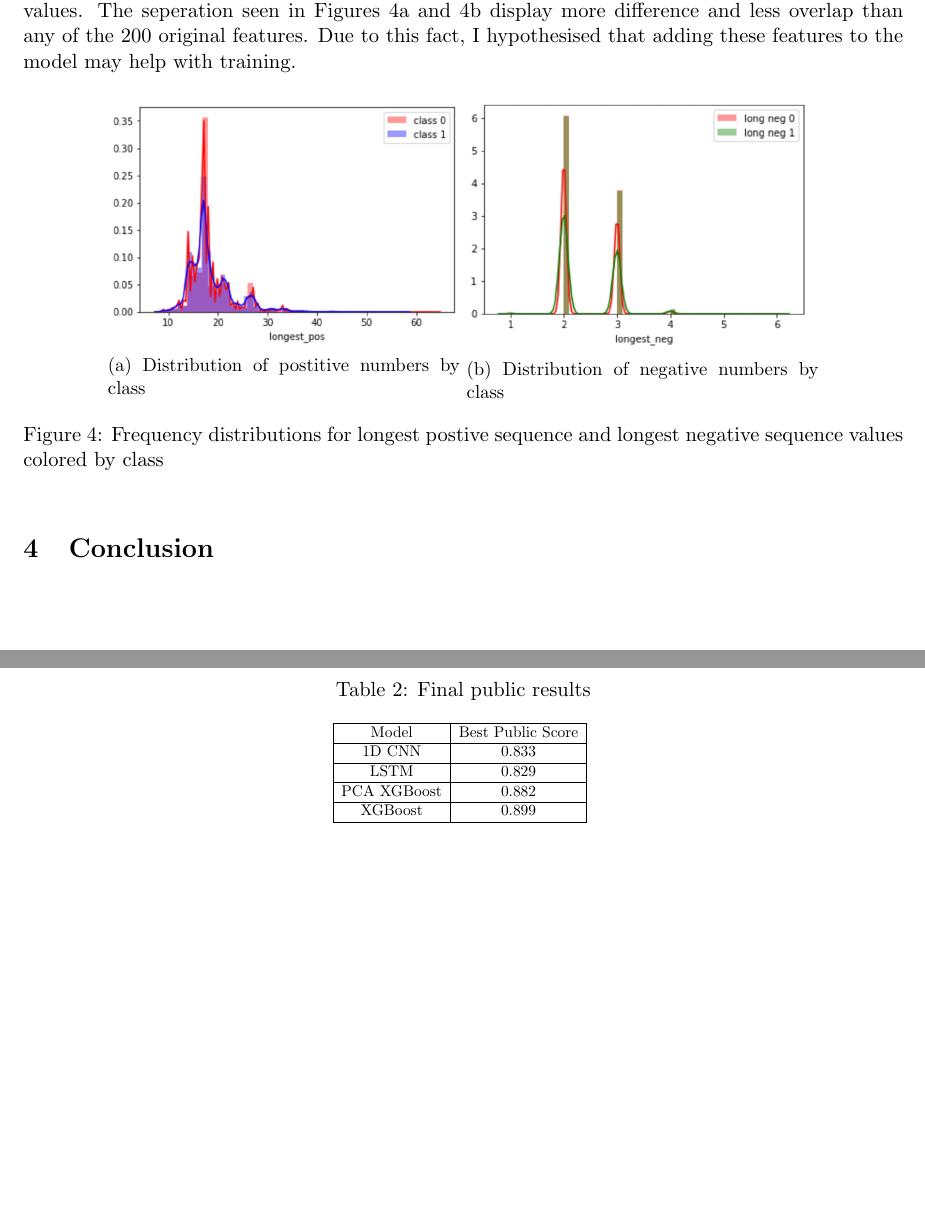
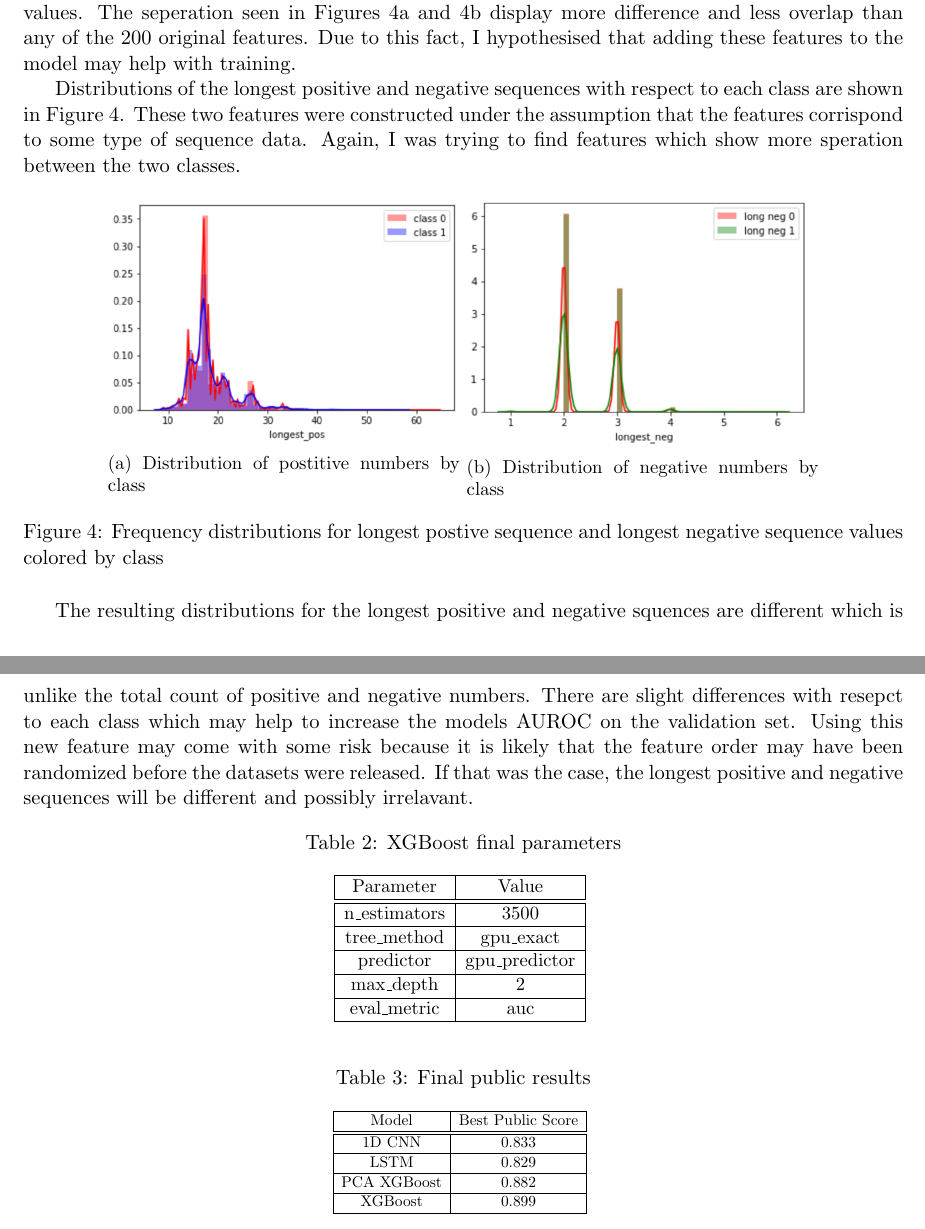
Before and after one commit to LambertLeong/machine_learning_grad, a LaTeX problem sheet (hw3/hw03.tex): two parts of pages 4 and 5 of 5, joined at a grey line, cut so that both start at the same text. Compiled offline with pdfLaTeX.

Commit message:
more results

```diff
--- a/hw3/hw03.tex
+++ b/hw3/hw03.tex
@@ -262,6 +262,12 @@ Figures~\ref{fig:pos_dist} and~\ref{fig:neg_dist} display more difference and
 less overlap than any of the 200 original features.  Due to this fact, I
 hypothesised that adding these features to the model may help with training.
 
+Distributions of the longest positive and negative sequences with respect to
+each class are shown in Figure~\ref{fig:count_dist}.  These two features were
+constructed under the assumption that the features corrispond to some type of
+sequence data.  Again, I was trying to find features which show more speration
+between the two classes.
+
 \begin{figure}[h!]
     \centering
     \begin{subfigure}[]{.4\textwidth}
@@ -279,13 +285,40 @@ negative sequence values colored by class}
     \label{fig:count_dist}
 \end{figure}
 
+The resulting distributions for the longest positive and negative squences are
+different which is unlike the total count of positive and negative numbers.
+There are slight differences with resepct to each class which may help to
+increase the models AUROC on the validation set.  Using this new feature may
+come with some risk because it is likely that the feature order may have been
+randomized before the datasets were released.  If that was the case, the
+longest positive and negative sequences will be different and possibly
+irrelavant.
+
+\begin{table}[h!]
+\centering
+\caption{XGBoost final parameters}
+\resizebox{.3\textwidth}{!}{
+\begin{tabular}{|c|c|}
+\hline
+Parameter & Value \\ \hline\hline
+n\_estimators & 3500 \\ \hline
+tree\_method & gpu\_exact \\ \hline
+predictor & gpu\_predictor \\ \hline
+max\_depth & 2 \\ \hline
+eval\_metric & auc \\ \hline
+\end{tabular}
+}
+\label{tab:xgb_params}
+\end{table}
+
+
 \begin{table}[h!]
 \centering
 \caption{Final public results}
 \resizebox{.3\textwidth}{!}{
 \begin{tabular}{|c|c|}
 \hline
-Model & Best Public Score \\ \hline
+Model & Best Public Score \\ \hline \hline
 1D CNN & 0.833 \\ \hline
 LSTM & 0.829 \\ \hline
 PCA XGBoost & 0.882 \\ \hline
```
Also changed, not shown: hw3/hw03.pdf, hw3/hw03.tex (2 more changed lines), 2 other files.
